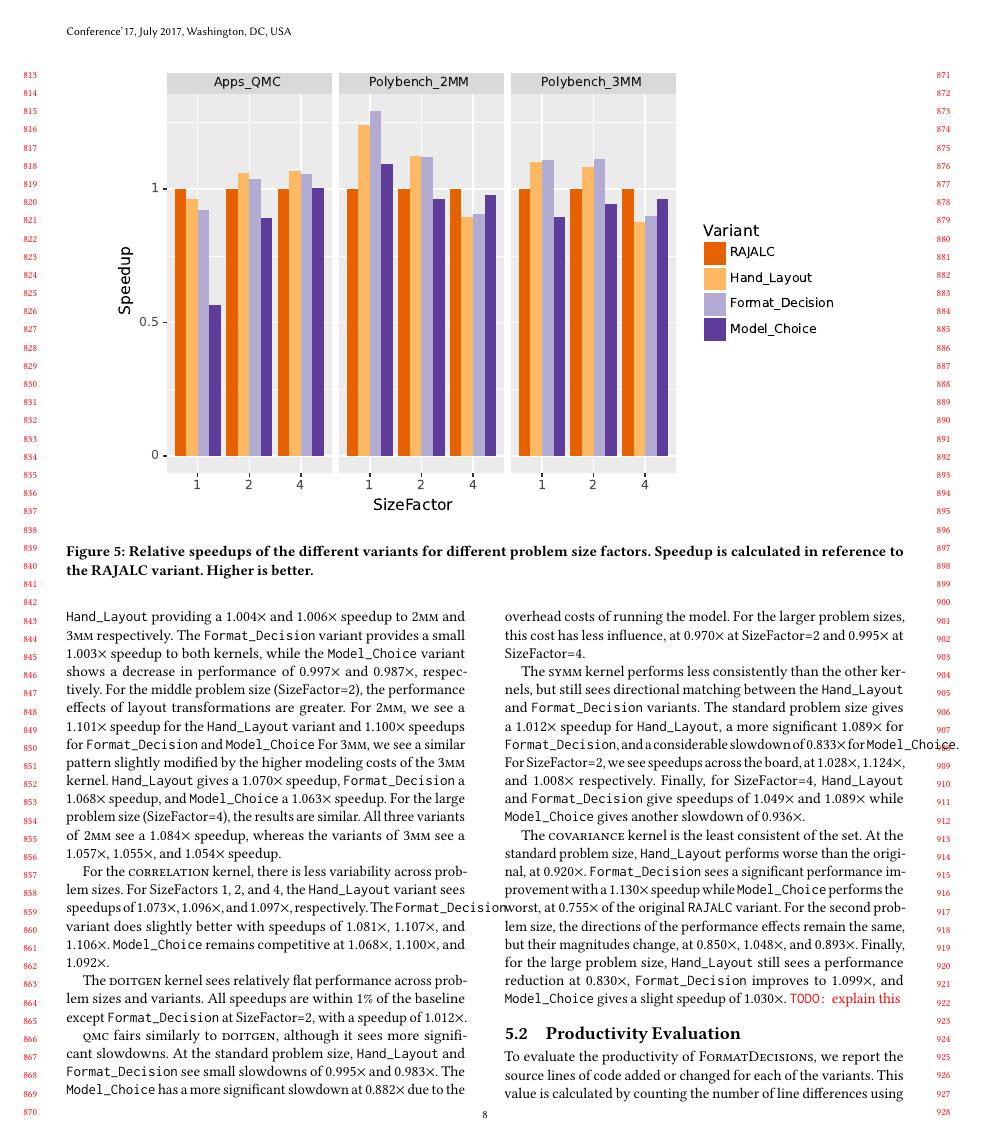
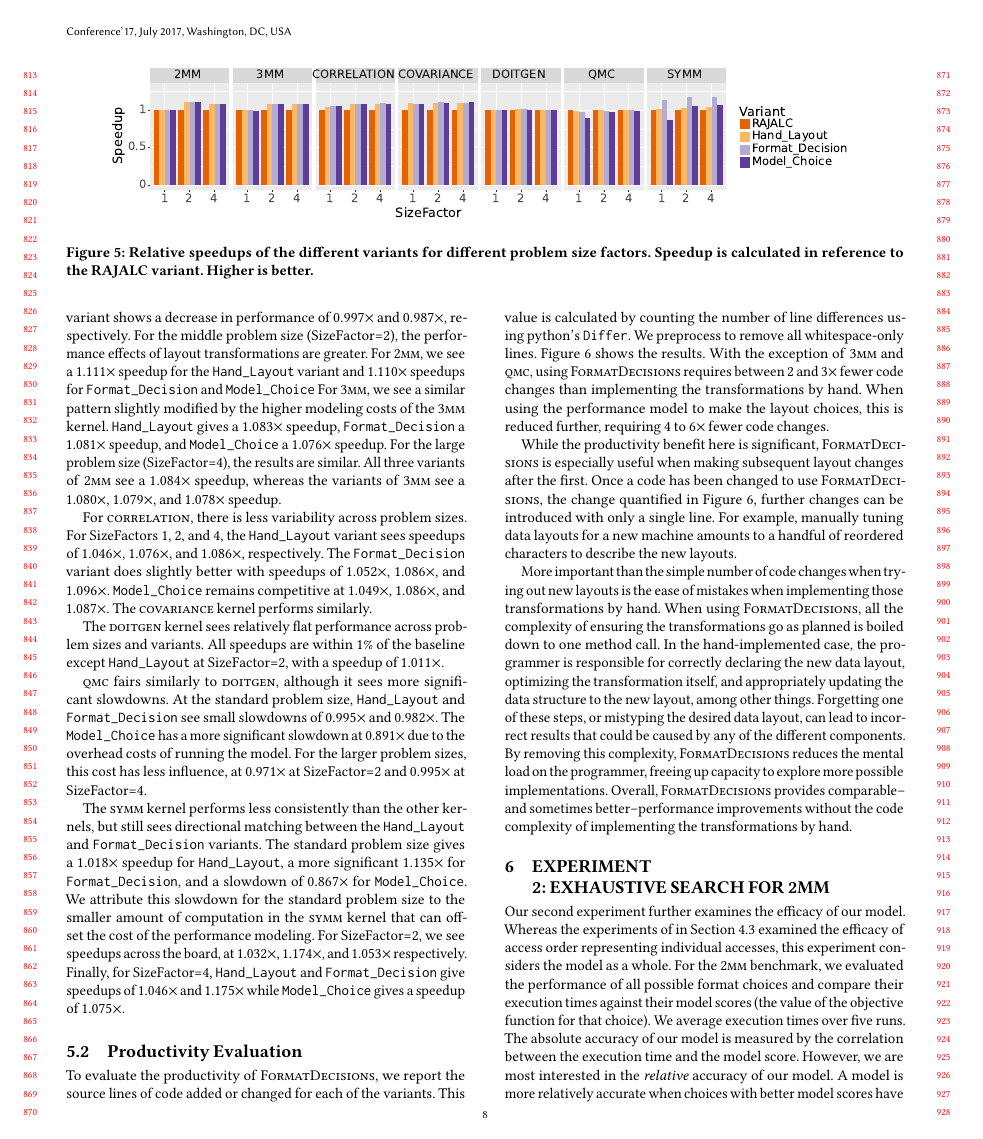
Before and after one commit to brandonneth/DataLayoutPaper, a LaTeX paper (DataRAJALC.tex): page 8 of 11. Compiled offline with pdfLaTeX.

Commit message:
new performance data and writing about it.

```diff
--- a/DataRAJALC.tex
+++ b/DataRAJALC.tex
@@ -756,39 +761,48 @@ Figure~\ref{fig:speedups} reports the average speedup of the variants relative t
+The \verb.Format_Decision. variant provides a small 1.002$\times$ speedup to \textsc{2mm} and 1.003$\times$ to \textsc{3mm}, while the \verb.Model_Choice. variant shows a decrease in performance of 0.997$\times$ and 0.987$\times$, respectively.
+For the middle problem size (SizeFactor=2), the performance effects of layout transformations are greater.
+For \textsc{2mm}, we see a 1.111$\times$ speedup for the \verb.Hand_Layout. variant and 1.110$\times$ speedups for \verb.Format_Decision. and \verb.Model_Choice.
+For \textsc{3mm}, we see a similar pattern slightly modified by the higher modeling costs of the \textsc{3mm} kernel. \verb.Hand_Layout. gives a 1.083$\times$ speedup, \verb.Format_Decision. a 1.081$\times$ speedup, and \verb.Model_Choice. a 1.076$\times$ speedup.
+For the large problem size (SizeFactor=4), the results are similar.
+All three variants of \textsc{2mm} see a 1.084$\times$ speedup, whereas the variants of \textsc{3mm} see a 1.080$\times$, 1.079$\times$, and 1.078$\times$ speedup.
 
-For the \textsc{2mm} and \textsc{3mm} kernels, the performance of the three layout-changing variants are comparable.
-For the standard (SizeFactor=1) problem size, the performance effects are minimal, with \verb.Hand_Layout. providing a 1.004$\times$ and 1.006$\times$ speedup to \textsc{2mm} and \textsc{3mm} respectively.
-The \verb.Format_Decision. variant provides a small 1.003$\times$ speedup to both kernels, while the \verb.Model_Choice. variant shows a decrease in performance of 0.997$\times$ and 0.987$\times$, respectively.
-For the middle problem size (SizeFactor=2), the performance effects of layout transformations are greater.
-For \textsc{2mm}, we see a 1.101$\times$ speedup for the \verb.Hand_Layout. variant and 1.100$\times$ speedups for \verb.Format_Decision. and \verb.Model_Choice.
-For \textsc{3mm}, we see a similar pattern slightly modified by the higher modeling costs of the \textsc{3mm} kernel. \verb.Hand_Layout. gives a 1.070$\times$ speedup, \verb.Format_Decision. a 1.068$\times$ speedup, and \verb.Model_Choice. a 1.063$\times$ speedup.
-For the large problem size (SizeFactor=4), the results are similar.
-All three variants of \textsc{2mm} see a 1.084$\times$ speedup, whereas the variants of \textsc{3mm} see a 1.057$\times$, 1.055$\times$, and 1.054$\times$ speedup.
+For \textsc{correlation}, there is less variability across problem sizes.
+For SizeFactors 1, 2, and 4, the \verb.Hand_Layout. variant sees speedups of 1.046$\times$, 1.076$\times$, and 1.086$\times$, respectively.
+The \verb.Format_Decision. variant does slightly better with speedups of 1.052$\times$, 1.086$\times$, and 1.096$\times$.
+\verb.Model_Choice. remains competitive at 1.049$\times$, 1.086$\times$, and 1.087$\times$.
+The \textsc{covariance} kernel performs similarly.
 
-For the \textsc{correlation} kernel, there is less variability across problem sizes.
-For SizeFactors 1, 2, and 4, the \verb.Hand_Layout. variant sees speedups of 1.073$\times$, 1.096$\times$, and 1.097$\times$, respectively.
-The \verb.Format_Decision. variant does slightly better with speedups of 1.081$\times$, 1.107$\times$, and 1.106$\times$.
-\verb.Model_Choice. remains competitive at 1.068$\times$, 1.100$\times$, and 1.092$\times$.
-
-The \textsc{doitgen} kernel sees relatively flat performance across problem sizes and variants. All speedups are within 1\% of the baseline except \verb.Format_Decision. at SizeFactor=2, with a speedup of 1.012$\times$.
+The \textsc{doitgen} kernel sees relatively flat performance across problem sizes and variants. All speedups are within 1\% of the baseline except \verb.Hand_Layout. at SizeFactor=2, with a speedup of 1.011$\times$.
 
 \textsc{qmc} fairs similarly to \textsc{doitgen}, although it sees more significant slowdowns.
-At the standard problem size, \verb.Hand_Layout. and \verb.Format_Decision. see small slowdowns of 0.995$\times$ and 0.983$\times$.
-The \verb.Model_Choice. has a more significant slowdown at 0.882$\times$ due to the overhead costs of running the model.
-For the larger problem sizes, this cost has less influence, at 0.970$\times$ at SizeFactor=2 and 0.995$\times$ at SizeFactor=4.
+At the standard problem size, \verb.Hand_Layout. and \verb.Format_Decision. see small slowdowns of 0.995$\times$ and 0.982$\times$.
+The \verb.Model_Choice. has a more significant slowdown at 0.891$\times$ due to the overhead costs of running the model.
+For the larger problem sizes, this cost has less influence, at 0.971$\times$ at SizeFactor=2 and 0.995$\times$ at SizeFactor=4.
 
 The \textsc{symm} kernel performs less consistently than the other kernels, but still sees directional matching between the \verb.Hand_Layout. and \verb.Format_Decision. variants.
-The standard problem size gives a 1.012$\times$ speedup for \verb.Hand_Layout., a more significant 1.089$\times$ for \verb.Format_Decision., and a considerable slowdown of 0.833$\times$ for \verb.Model_Choice..
-For SizeFactor=2, we see speedups across the board, at 1.028$\times$, 1.124$\times$, and 1.008$\times$ respectively.
-Finally, for SizeFactor=4, \verb.Hand_Layout. and \verb.Format_Decision. give speedups of 1.049$\times$ and 1.089$\times$ while \verb.Model_Choice. gives another slowdown of 0.936$\times$.
+The standard problem size gives a 1.018$\times$ speedup for \verb.Hand_Layout., a more significant 1.135$\times$ for \verb.Format_Decision., and a slowdown of 0.867$\times$ for \verb.Model_Choice..
+We attribute this slowdown for the standard problem size to the smaller amount of computation in the \textsc{symm} kernel that can offset the cost of the performance modeling.
+For SizeFactor=2, we see speedups across the board, at 1.032$\times$, 1.174$\times$, and 1.053$\times$ respectively.
+Finally, for SizeFactor=4, \verb.Hand_Layout. and \verb.Format_Decision. give speedups of 1.046$\times$ and 1.175$\times$ while \verb.Model_Choice. gives a speedup of 1.075$\times$.
 
-The \textsc{covariance} kernel is the least consistent of the set.
-At the standard problem size, \verb.Hand_Layout. performs worse than the original, at 0.920$\times$.
-\verb.Format_Decision. sees a significant performance improvement with a 1.130$\times$ speedup while \verb.Model_Choice. performs the worst, at 0.755$\times$ of the original \verb.RAJALC. variant.
-For the second problem size, the directions of the performance effects remain the same, but their magnitudes change, at 0.850$\times$, 1.048$\times$, and 0.893$\times$.
-Finally, for the large problem size, \verb.Hand_Layout. still sees a performance reduction at 0.830$\times$, \verb.Format_Decision. improves to 1.099$\times$, and \verb.Model_Choice. gives a slight speedup of 1.030$\times$.
-\todo{explain this}
+
 \subsection{Productivity Evaluation}
 
-To evaluate the productivity of \textsc{FormatDecisions}, we report the source lines of code added or changed for each of the variants.
+To evaluate the productivity of \FormatDecisions{}, we report the source lines of code added or changed for each of the variants.
 This value is calculated by counting the number of line differences using python's \verb.Differ..
 We preprocess to remove all whitespace-only lines.
 Figure~\ref{PolybenchSLOC} shows the results.
+With the exception of \textsc{3mm} and \textsc{qmc}, using \FormatDecisions{} requires between 2 and 3$\times$ fewer code changes than implementing the transformations by hand.
+When using the performance model to make the layout choices, this is reduced further, requiring 4 to 6$\times$ fewer code changes.
+
+While the productivity benefit here is significant, \FormatDecisions{} is especially useful when making subsequent layout changes after the first.
+Once a code has been changed to use \FormatDecisions{}, the change quantified in Figure~\ref{PolybenchSLOC}, further changes can be introduced with only a single line.
+For example, manually tuning data layouts for a new machine amounts to a handful of reordered characters to describe the new layouts.
+
+More important than the simple number of code changes when trying out new layouts is the ease of mistakes when implementing those transformations by hand.
+When using \FormatDecisions{}, all the complexity of ensuring the transformations go as planned is boiled down to one method call.
+In the hand-implemented case, the programmer is responsible for correctly declaring the new data layout, optimizing the transformation itself, and appropriately updating the data structure to the new layout, among other things.
+Forgetting one of these steps, or mistyping the desired data layout, can lead to incorrect results that could be caused by any of the different components.
+By removing this complexity, \FormatDecisions{} reduces the mental load on the programmer, freeing up capacity to explore more possible implementations.
+Overall, \FormatDecisions{} provides comparable--and sometimes better--performance improvements without the code complexity of implementing the transformations by hand.
+
+
```
Also changed, not shown: graphics/sloc.pdf, graphics/speedups.pdf, DataRAJALC.tex (24 more changed lines).
